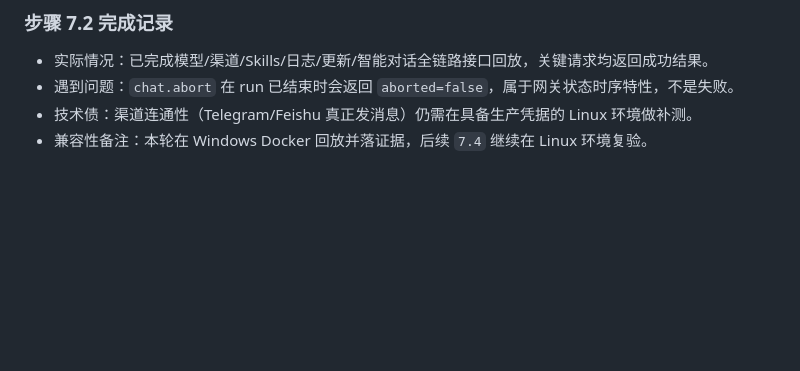
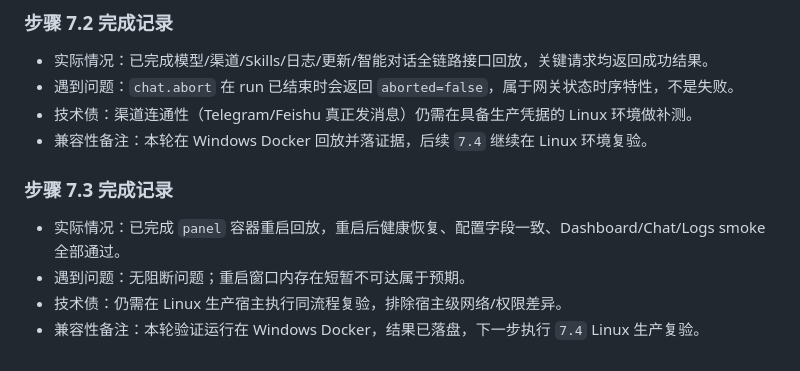
Before and after one commit to Bianshumeng/openclaw-panel-public, a Markdown page: plan/2026-02-16_ClawX源码调研/任务清单.md, the part around one of its changes. GitHub-like rendering; blank space fills up the shorter version.

Commit message:
docs(qa): 完成7.3 Docker稳定性回放

```diff
--- a/plan/2026-02-16_ClawX源码调研/任务清单.md
+++ b/plan/2026-02-16_ClawX源码调研/任务清单.md
@@ -279,3 +279,9 @@
 - 遇到问题：`chat.abort` 在 run 已结束时会返回 `aborted=false`，属于网关状态时序特性，不是失败。
 - 技术债：渠道连通性（Telegram/Feishu 真正发消息）仍需在具备生产凭据的 Linux 环境做补测。
 - 兼容性备注：本轮在 Windows Docker 回放并落证据，后续 `7.4` 继续在 Linux 环境复验。
+
+### 步骤 7.3 完成记录
+- 实际情况：已完成 `panel` 容器重启回放，重启后健康恢复、配置字段一致、Dashboard/Chat/Logs smoke 全部通过。
+- 遇到问题：无阻断问题；重启窗口内存在短暂不可达属于预期。
+- 技术债：仍需在 Linux 生产宿主执行同流程复验，排除宿主级网络/权限差异。
+- 兼容性备注：本轮验证运行在 Windows Docker，结果已落盘，下一步执行 `7.4` Linux 生产复验。
```
Also changed, not shown: other parts of plan/2026-02-16_ClawX源码调研/任务清单.md (+1 -1 lines), plan/2026-02-16_ClawX源码调研/深挖报告_7.3_Docker场景稳定性验证.md (added, +32 -0 lines), 1 other file.
